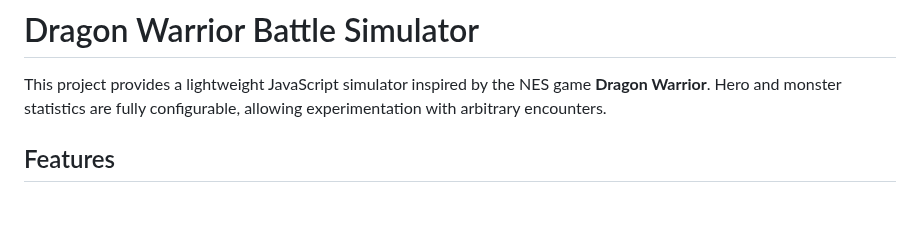
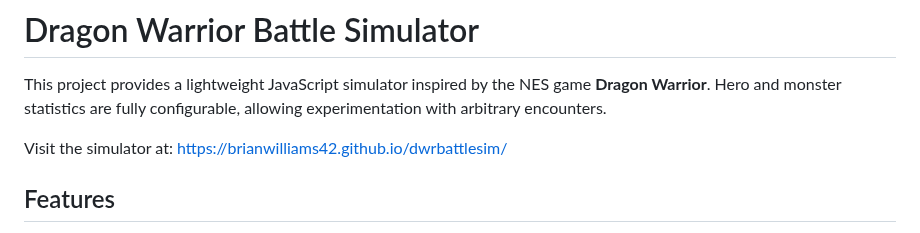
Before and after one commit to brianwilliams42/dwrbattlesim, a Markdown page: README.md, the part around the change. Drawn GitHub-style; blank space fills up the shorter version.

```diff
--- a/README.md
+++ b/README.md
@@ -1,6 +1,8 @@
 # Dragon Warrior Battle Simulator
 
 This project provides a lightweight JavaScript simulator inspired by the NES game **Dragon Warrior**. Hero and monster statistics are fully configurable, allowing experimentation with arbitrary encounters.
+
+Visit the simulator at: https://brianwilliams42.github.io/dwrbattlesim/
 
 ## Features
 - Monster ambushes determined by comparing `hero agility * rand(0-255)` with `enemy agility * 0.25 * rand(0-255)`. If the monster ambushes, it takes a full turn before the hero acts.
```
